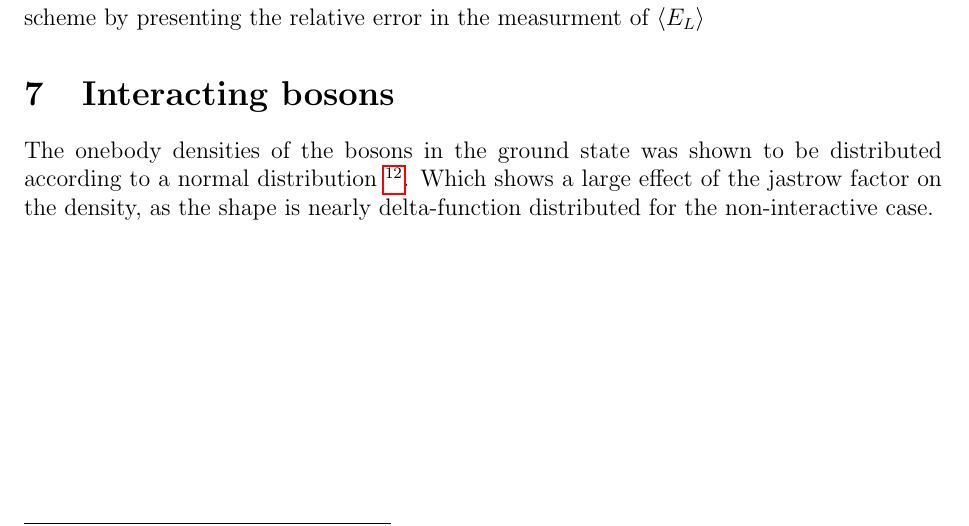
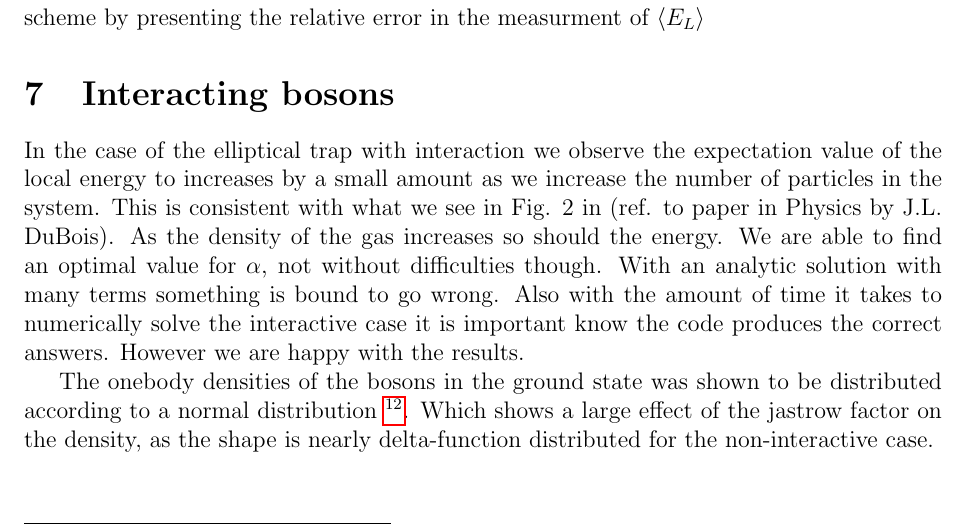
Before and after one commit to KariEriksen/comp_phys_2, a LaTeX paper (project_1/report/main.tex, which reads project_1/report/discussion.tex): part of page 18 of 35, cut so that both start at the same text. Compiled offline with pdfLaTeX.

Commit message:
Added discussion on 1e

```diff
--- a/project_1/report/discussion.tex
+++ b/project_1/report/discussion.tex
@@ -10,5 +10,7 @@ There is also shown to be experimental indications of the hypothesis \footnote{t
 
 
 \section{Interacting bosons}
+In the case of the elliptical trap with interaction we observe the expectation value of the local energy to increases by a small amount as we increase the number of particles in the system. This is consistent with what we see in Fig. 2 in (ref. to paper in Physics by J.L. DuBois). As the density of the gas increases so should the energy.
+We are able to find an optimal value for $\alpha$, not without difficulties though. With an analytic solution with many terms something is bound to go wrong. Also with the amount of time it takes to numerically solve the interactive case it is important know the code produces the correct answers. However we are happy with the results.
 
 The onebody densities of the bosons in the ground state was shown to be distributed according to a normal distribution  \footnote{This should probably be rigorously tested, but we didn't}. Which shows a large effect of the jastrow factor on the density, as the shape is nearly delta-function distributed for the non-interactive case.
```
